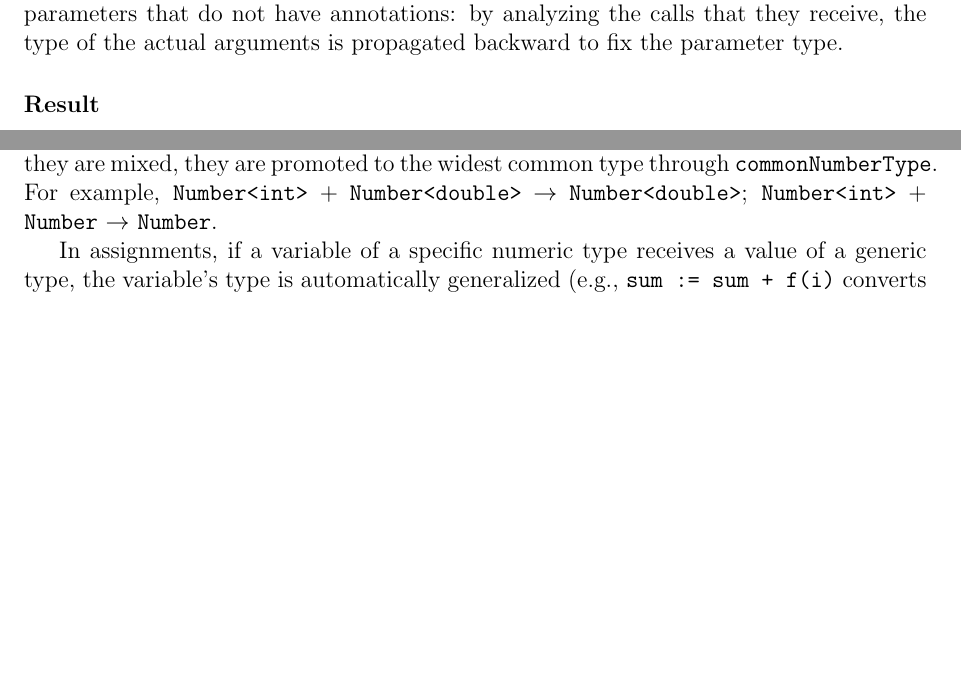
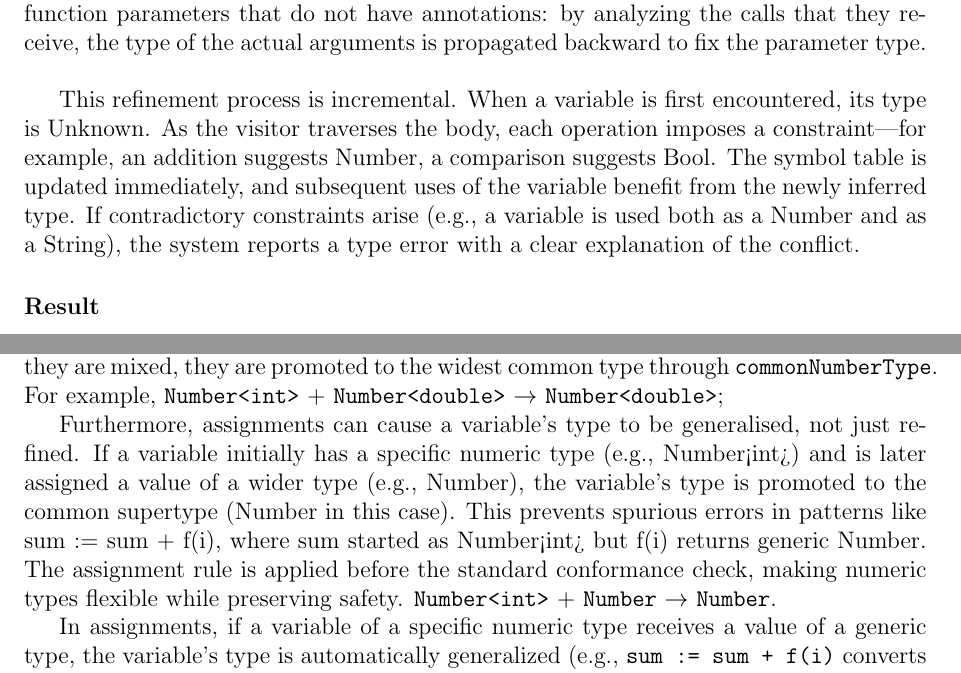
Before and after one commit to johngarcia73/HULK-Compiler, a LaTeX document (report/hulk_compiler_pipeline_report.tex): two parts of pages 22 and 23 of 24, joined at a grey line, cut so that both start at the same text, the shorter picture padded with empty space. Compiled offline with pdfLaTeX.

Commit message:
Updated report: Included some additional explanations to semantic analysis

```diff
--- a/report/hulk_compiler_pipeline_report.tex
+++ b/report/hulk_compiler_pipeline_report.tex
@@ -772,7 +777,12 @@ the system imposes constraints that progressively narrow that type: for example,
 if it is used as an argument to a function that expects a \texttt{String}, it is refined to \texttt{String}.
 Refinement also acts on function parameters that do not have annotations: by analyzing the calls
 that they receive, the type of the actual arguments is propagated backward to fix the parameter type.
+\newline
 
+This refinement process is incremental. When a variable is first encountered, its type is Unknown. As the visitor traverses the body, each operation imposes a constraint—for example, an addition suggests Number, a comparison suggests Bool.
+ The symbol table is updated immediately, and subsequent uses of the variable benefit from the newly inferred type.
+  If contradictory constraints arise (e.g., a variable is used both as a Number and as a String), the system reports a type error with a clear
+ explanation of the conflict.
 \subsubsection{Result}
 Each function is annotated with the concrete types of its parameters and its return type.
 The \texttt{FunctionType} is updated in the symbol table and in the AST node.
@@ -840,6 +850,11 @@ Constraints are generated from:
 
 The language distinguishes between \texttt{Number} (generic) and \texttt{Number<kind>} (specific).
 When they are mixed, they are promoted to the widest common type through \texttt{commonNumberType}. For example, \texttt{Number<int>} $+$ \texttt{Number<double>} $\to$ \texttt{Number<double>};
+
+Furthermore, assignments can cause a variable's type to be generalised, not just refined. If a variable initially has a specific numeric type (e.g., Number<int>) and
+ is later assigned a value of a wider type (e.g., Number), the variable's type is promoted to the common supertype (Number in this case). This prevents spurious errors in patterns like sum := sum + f(i),
+  where sum started as Number<int> but f(i) returns generic Number.
+ The assignment rule is applied before the standard conformance check, making numeric types flexible while preserving safety.
 \texttt{Number<int>} $+$ \texttt{Number} $\to$ \texttt{Number}.
 
 In assignments, if a variable of a specific numeric type receives a value of a generic type, the variable's type is automatically generalized (e.g., \texttt{sum := sum + f(i)} converts \texttt{sum} from \texttt{Number<int>} to \texttt{Number}).
```
Also changed, not shown: report/hulk_compiler_pipeline_report.pdf, report/hulk_compiler_pipeline_report.tex (5 more changed lines), 5 other files.
